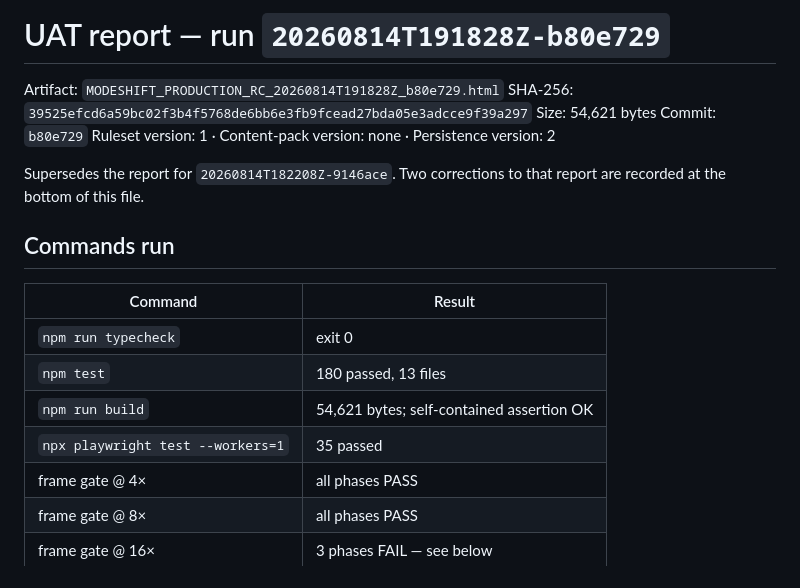
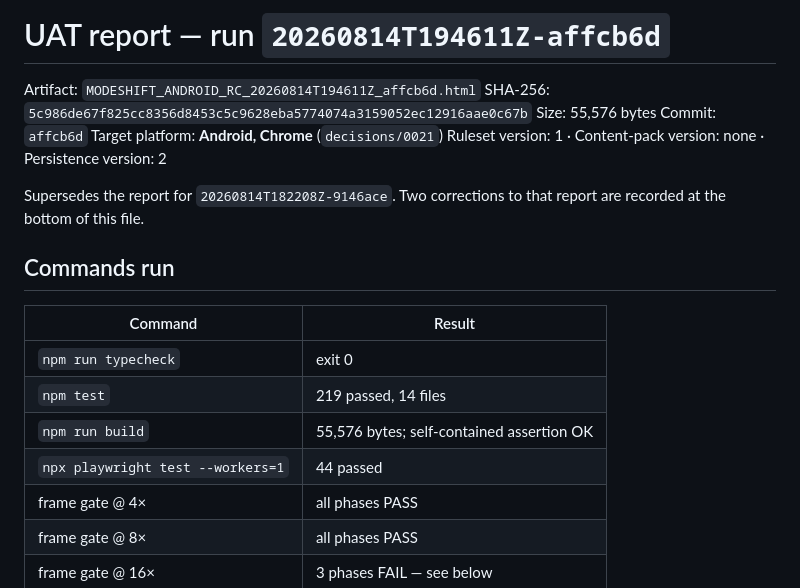
Before and after one commit to khuffsphone/simongame, a Markdown page: docs/UAT_REPORT.md, the part around one of its changes. Rendered like a GitHub page.

```diff
--- a/docs/UAT_REPORT.md
+++ b/docs/UAT_REPORT.md
@@ -1,9 +1,10 @@
-# UAT report — run `20260814T191828Z-b80e729`
+# UAT report — run `20260814T194611Z-affcb6d`
 
-Artifact: `MODESHIFT_PRODUCTION_RC_20260814T191828Z_b80e729.html`
-SHA-256: `39525efcd6a59bc02f3b4f5768de6bb6e3fb9fcead27bda05e3adcce9f39a297`
-Size: 54,621 bytes
-Commit: `b80e729`
+Artifact: `MODESHIFT_ANDROID_RC_20260814T194611Z_affcb6d.html`
+SHA-256: `5c986de67f825cc8356d8453c5c9628eba5774074a3159052ec12916aae0c67b`
+Size: 55,576 bytes
+Commit: `affcb6d`
+Target platform: **Android, Chrome** (`decisions/0021`)
 Ruleset version: 1 · Content-pack version: none · Persistence version: 2
 
 Supersedes the report for `20260814T182208Z-9146ace`. Two corrections to that
@@ -14,9 +15,9 @@ report are recorded at the bottom of this file.
 | Command | Result |
 | --- | --- |
 | `npm run typecheck` | exit 0 |
-| `npm test` | 180 passed, 13 files |
-| `npm run build` | 54,621 bytes; self-contained assertion OK |
-| `npx playwright test --workers=1` | 35 passed |
+| `npm test` | 219 passed, 14 files |
+| `npm run build` | 55,576 bytes; self-contained assertion OK |
+| `npx playwright test --workers=1` | 44 passed |
 | frame gate @ 4× | all phases PASS |
 | frame gate @ 8× | all phases PASS |
 | frame gate @ 16× | 3 phases FAIL — see below |
```
Also changed, not shown: other parts of docs/UAT_REPORT.md (+35 -9 lines).
